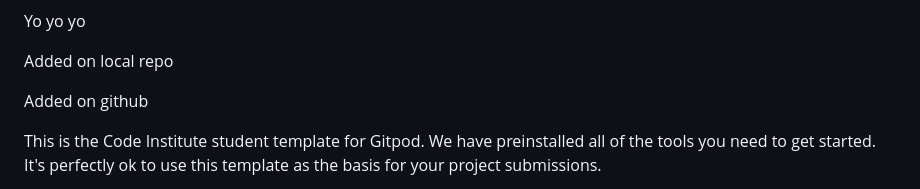
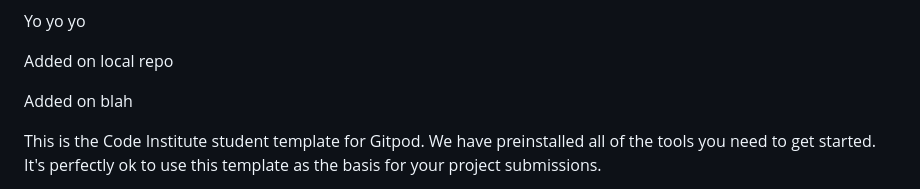
Before and after one commit to johnrearden/franken-project, a Markdown page: README.md, the part around the change. Rendered like a GitHub page.

Commit message:
Minor change to README

```diff
--- a/README.md
+++ b/README.md
@@ -6,7 +6,7 @@ Yo yo yo
 
 Added on local repo
 
-Added on github
+Added on blah
 
 This is the Code Institute student template for Gitpod. We have preinstalled all of the tools you need to get started. It's perfectly ok to use this template as the basis for your project submissions.
 
```
